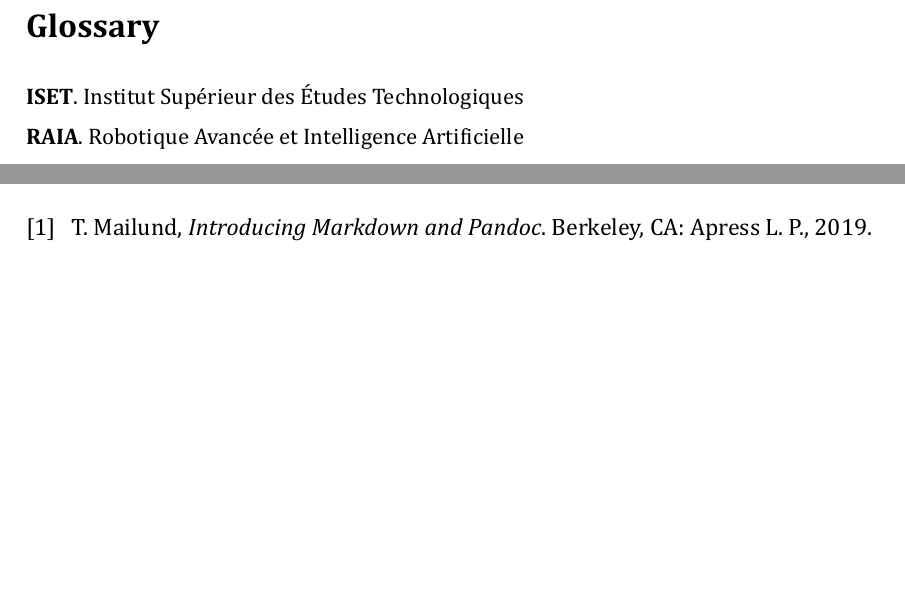
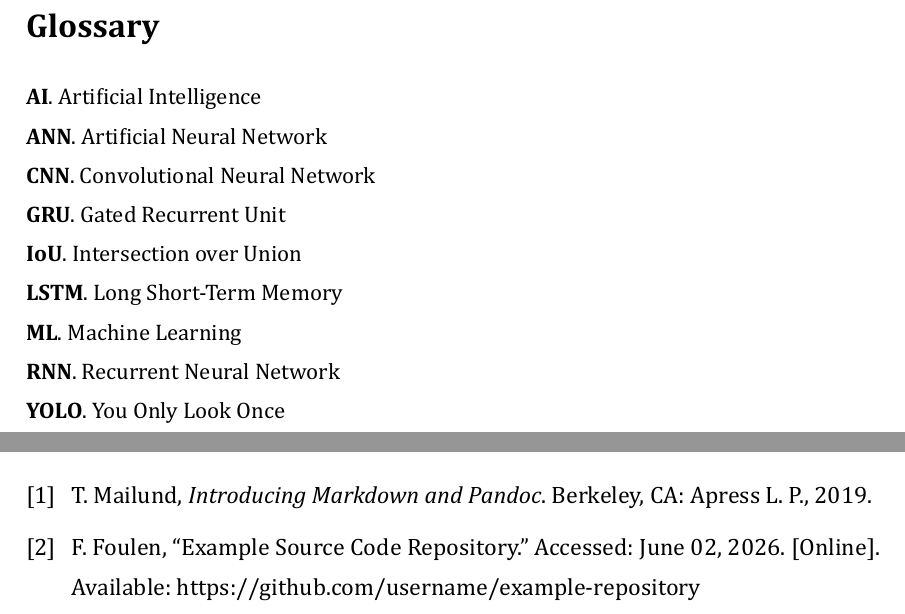
Before and after one commit to isetbz/raia, a Typst document (en-Report/CP-Report.typ, which reads en-Report/Biblio.bib, en-Report/Metadata.typ, fr-Rapport/Biblio.bib): two parts of pages 10 and 25 of 26, joined at a grey line, cut so that both start at the same text, the shorter picture padded with empty space. The pictures show the PDF file en-Report/CP-Report.pdf that the author committed with the source.

Commit message:
update pkgs

```diff
--- a/en-Report/Biblio.bib
+++ b/en-Report/Biblio.bib
@@ -10,3 +10,11 @@
   ppn_gvk   = {1750592436},
   subtitle  = {Using Markup Language and Document Converter},
 }
+
+@online{dummy_link,
+  author  = {Foulen, Foulen},
+  title   = {Example Source Code Repository},
+  year    = {2026},
+  url     = {https://github.com/username/example-repository},
+  urldate = {2026-06-02}
+}
--- a/en-Report/Metadata.typ
+++ b/en-Report/Metadata.typ
@@ -11,9 +11,16 @@
 #let date = "15 June 2026" // datetime.today().display()
 #let docref = "01.26"
 
-#let myGlossary = (
-  RAIA: "Robotique Avancée et Intelligence Artificielle",
-  ISET: "Institut Supérieur des Études Technologiques",
+#let theGlossary = (
+  AI: "Artificial Intelligence",
+  ML: "Machine Learning",
+  ANN: "Artificial Neural Network",
+  CNN: "Convolutional Neural Network",
+  RNN: "Recurrent Neural Network",
+  LSTM: "Long Short-Term Memory",
+  GRU: "Gated Recurrent Unit",
+  YOLO: "You Only Look Once",
+  IoU: "Intersection over Union",
 )
 
 #let chap1 = "Project Context"
--- a/fr-Rapport/Biblio.bib
+++ b/fr-Rapport/Biblio.bib
@@ -10,3 +10,11 @@
   ppn_gvk   = {1750592436},
   subtitle  = {Using Markup Language and Document Converter},
 }
+
+@online{dummy_link,
+  author  = {Foulen, Foulen},
+  title   = {Example Source Code Repository},
+  year    = {2026},
+  url     = {https://github.com/username/example-repository},
+  urldate = {2026-06-02}
+}
--- a/fr-Rapport/Metadata.typ
+++ b/fr-Rapport/Metadata.typ
@@ -11,9 +11,16 @@
 #let date = "15 juin 2026" // datetime.today().display()
 #let docref = "01.26"
 
-#let myGlossary = (
-  RAIA: "Robotique Avancée et Intelligence Artificielle",
-  ISET: "Institut Supérieur des Études Technologiques",
+#let theGlossary = (
+  AI: "Artificial Intelligence",
+  ML: "Machine Learning",
+  ANN: "Artificial Neural Network",
+  CNN: "Convolutional Neural Network",
+  RNN: "Recurrent Neural Network",
+  LSTM: "Long Short-Term Memory",
+  GRU: "Gated Recurrent Unit",
+  YOLO: "You Only Look Once",
+  IoU: "Intersection over Union",
 )
 
 #let chap1 = "Contexte et problématique"
```
Also changed, not shown: en-Report/CP-Report.typ (+1 -1 lines), en-Report/common/class.typ (+1 -1 lines), fr-Rapport/Rapport-Fin-Etudes.typ (+2 -2 lines), fr-Rapport/common/class.typ (+1 -1 lines), en-Report/CP-Report.pdf, fr-Rapport/Rapport-Fin-Etudes.pdf.
